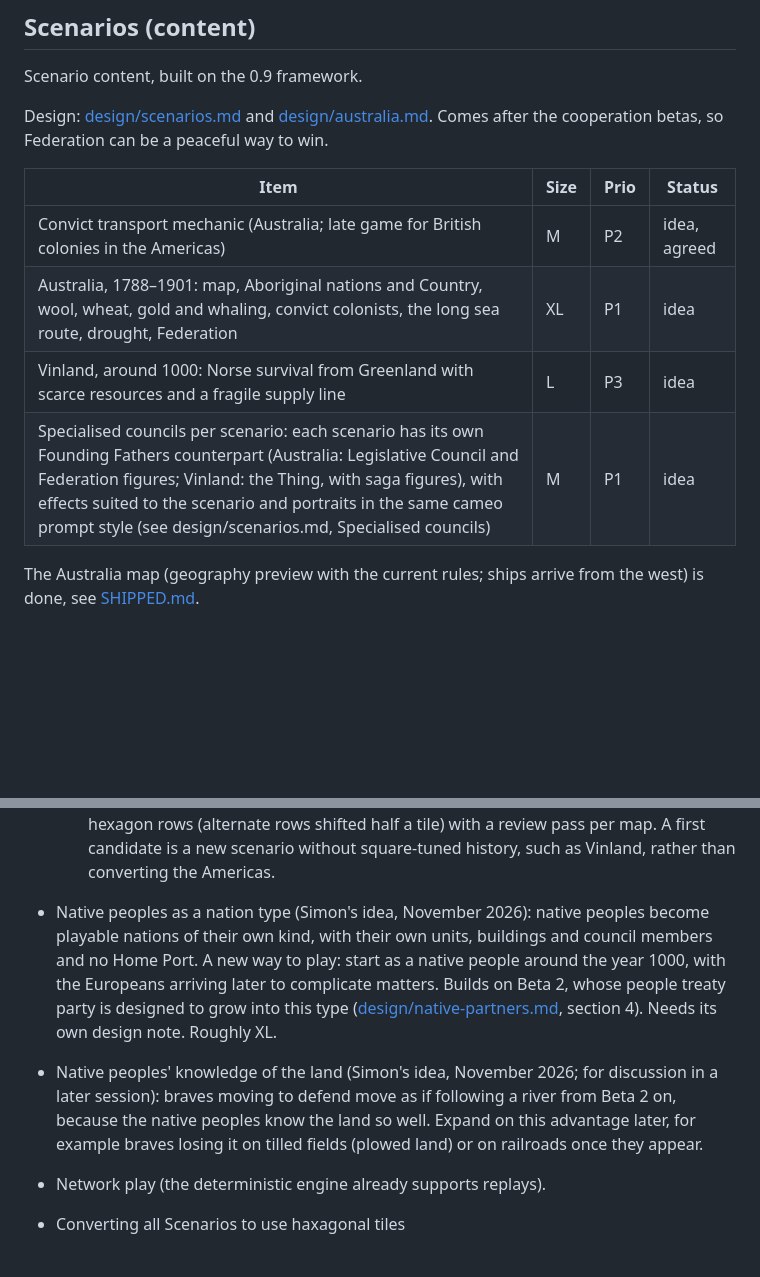
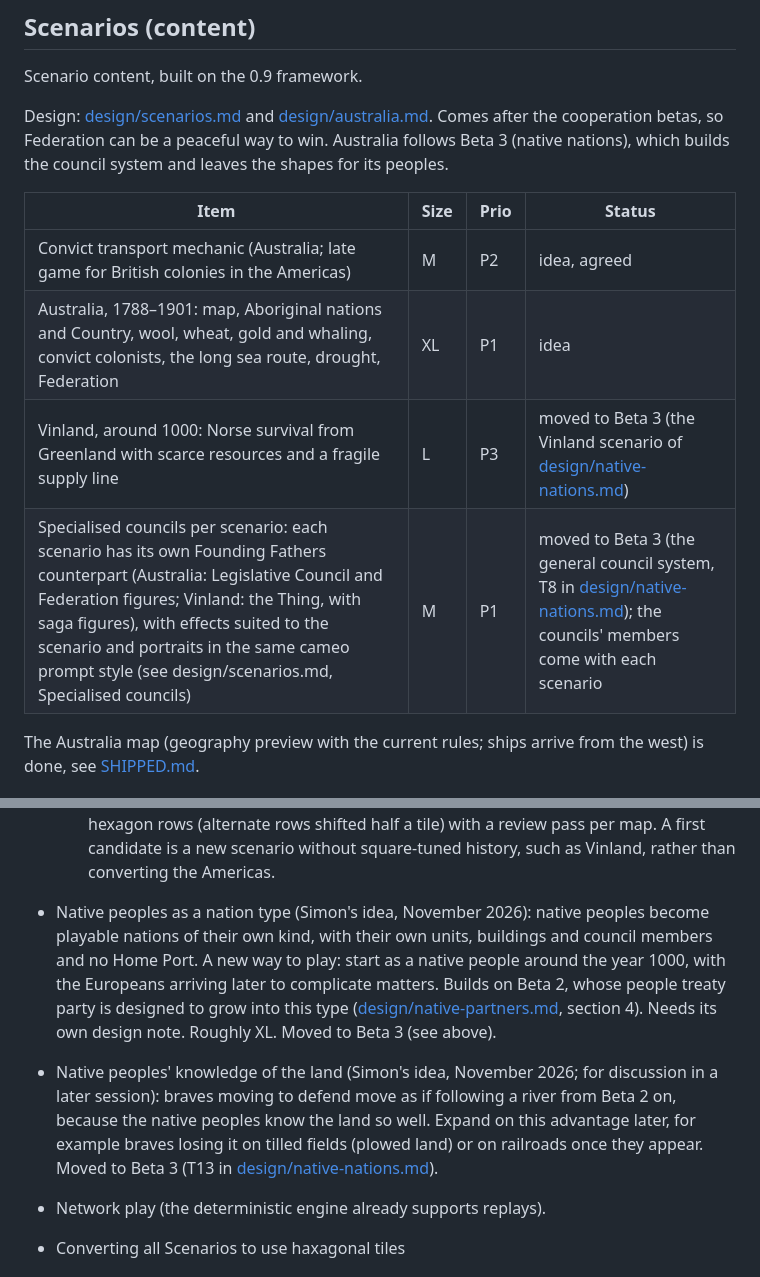
Before and after one commit to Athematic/CasualColonization, a Markdown page: docs/ROADMAP.md, 2 parts joined by grey strips. GitHub-like rendering; blank space fills up the shorter version.

```diff
--- a/docs/ROADMAP.md
+++ b/docs/ROADMAP.md
@@ -48,14 +60,14 @@ Beta 2, native peoples as partners: design in [design/native-partners.md](design
 
 Scenario content, built on the 0.9 framework.
 
-Design: [design/scenarios.md](design/scenarios.md) and [design/australia.md](design/australia.md). Comes after the cooperation betas, so Federation can be a peaceful way to win.
+Design: [design/scenarios.md](design/scenarios.md) and [design/australia.md](design/australia.md). Comes after the cooperation betas, so Federation can be a peaceful way to win. Australia follows Beta 3 (native nations), which builds the council system and leaves the shapes for its peoples.
 
 | Item | Size | Prio | Status |
 | --- | --- | --- | --- |
 | Convict transport mechanic (Australia; late game for British colonies in the Americas) | M | P2 | idea, agreed |
 | Australia, 1788–1901: map, Aboriginal nations and Country, wool, wheat, gold and whaling, convict colonists, the long sea route, drought, Federation | XL | P1 | idea |
-| Vinland, around 1000: Norse survival from Greenland with scarce resources and a fragile supply line | L | P3 | idea |
-| Specialised councils per scenario: each scenario has its own Founding Fathers counterpart (Australia: Legislative Council and Federation figures; Vinland: the Thing, with saga figures), with effects suited to the scenario and portraits in the same cameo prompt style (see design/scenarios.md, Specialised councils) | M | P1 | idea |
+| Vinland, around 1000: Norse survival from Greenland with scarce resources and a fragile supply line | L | P3 | moved to Beta 3 (the Vinland scenario of [design/native-nations.md](design/native-nations.md)) |
+| Specialised councils per scenario: each scenario has its own Founding Fathers counterpart (Australia: Legislative Council and Federation figures; Vinland: the Thing, with saga figures), with effects suited to the scenario and portraits in the same cameo prompt style (see design/scenarios.md, Specialised councils) | M | P1 | moved to Beta 3 (the general council system, T8 in [design/native-nations.md](design/native-nations.md)); the councils' members come with each scenario |
 
 The Australia map (geography preview with the current rules; ships arrive from the west) is done, see [SHIPPED.md](SHIPPED.md#scenarios-content).
 
@@ -78,8 +90,8 @@ The Australia map (geography preview with the current rules; ships arrive from t
   5. The sprite style on hexagons; terrain sprites regenerated as hexagons (unit, colony and building sprites carry over). Waits for cheaper image generation (L).
   6. Ligne claire on hexagons, or it stays square-only (L).
   Stored maps can be read as offset hexagon rows (alternate rows shifted half a tile) with a review pass per map. A first candidate is a new scenario without square-tuned history, such as Vinland, rather than converting the Americas.
-- Native peoples as a nation type (Simon's idea, November 2026): native peoples become playable nations of their own kind, with their own units, buildings and council members and no Home Port. A new way to play: start as a native people around the year 1000, with the Europeans arriving later to complicate matters. Builds on Beta 2, whose people treaty party is designed to grow into this type ([design/native-partners.md](design/native-partners.md), section 4). Needs its own design note. Roughly XL.
-- Native peoples' knowledge of the land (Simon's idea, November 2026; for discussion in a later session): braves moving to defend move as if following a river from Beta 2 on, because the native peoples know the land so well. Expand on this advantage later, for example braves losing it on tilled fields (plowed land) or on railroads once they appear.
+- Native peoples as a nation type (Simon's idea, November 2026): native peoples become playable nations of their own kind, with their own units, buildings and council members and no Home Port. A new way to play: start as a native people around the year 1000, with the Europeans arriving later to complicate matters. Builds on Beta 2, whose people treaty party is designed to grow into this type ([design/native-partners.md](design/native-partners.md), section 4). Needs its own design note. Roughly XL. Moved to Beta 3 (see above).
+- Native peoples' knowledge of the land (Simon's idea, November 2026; for discussion in a later session): braves moving to defend move as if following a river from Beta 2 on, because the native peoples know the land so well. Expand on this advantage later, for example braves losing it on tilled fields (plowed land) or on railroads once they appear. Moved to Beta 3 (T13 in [design/native-nations.md](design/native-nations.md)).
 - Network play (the deterministic engine already supports replays).
 - Converting all Scenarios to use haxagonal tiles
 
```
Also changed, not shown: other parts of docs/ROADMAP.md (+12 -0 lines), docs/design/native-nations.md (added, +147 -0 lines).
